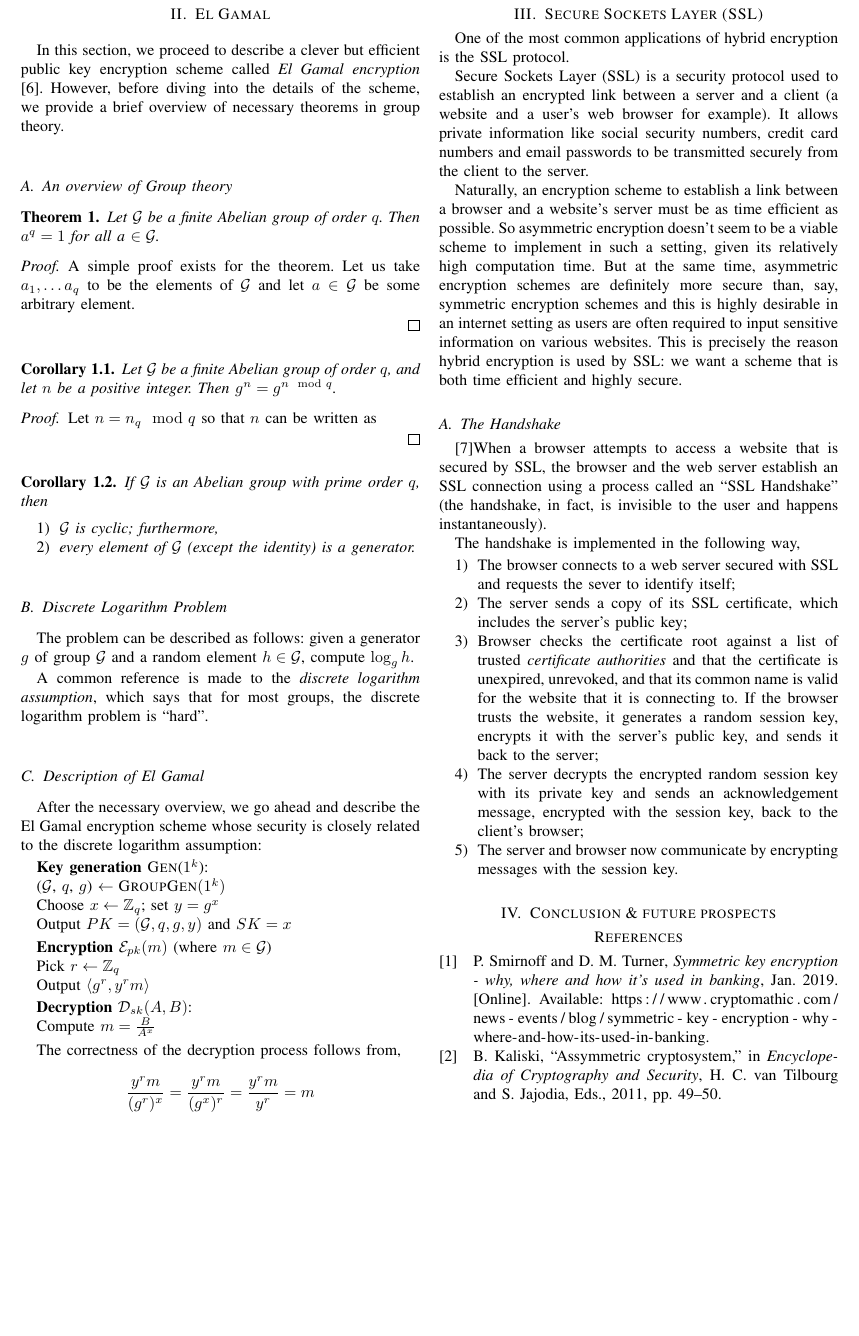
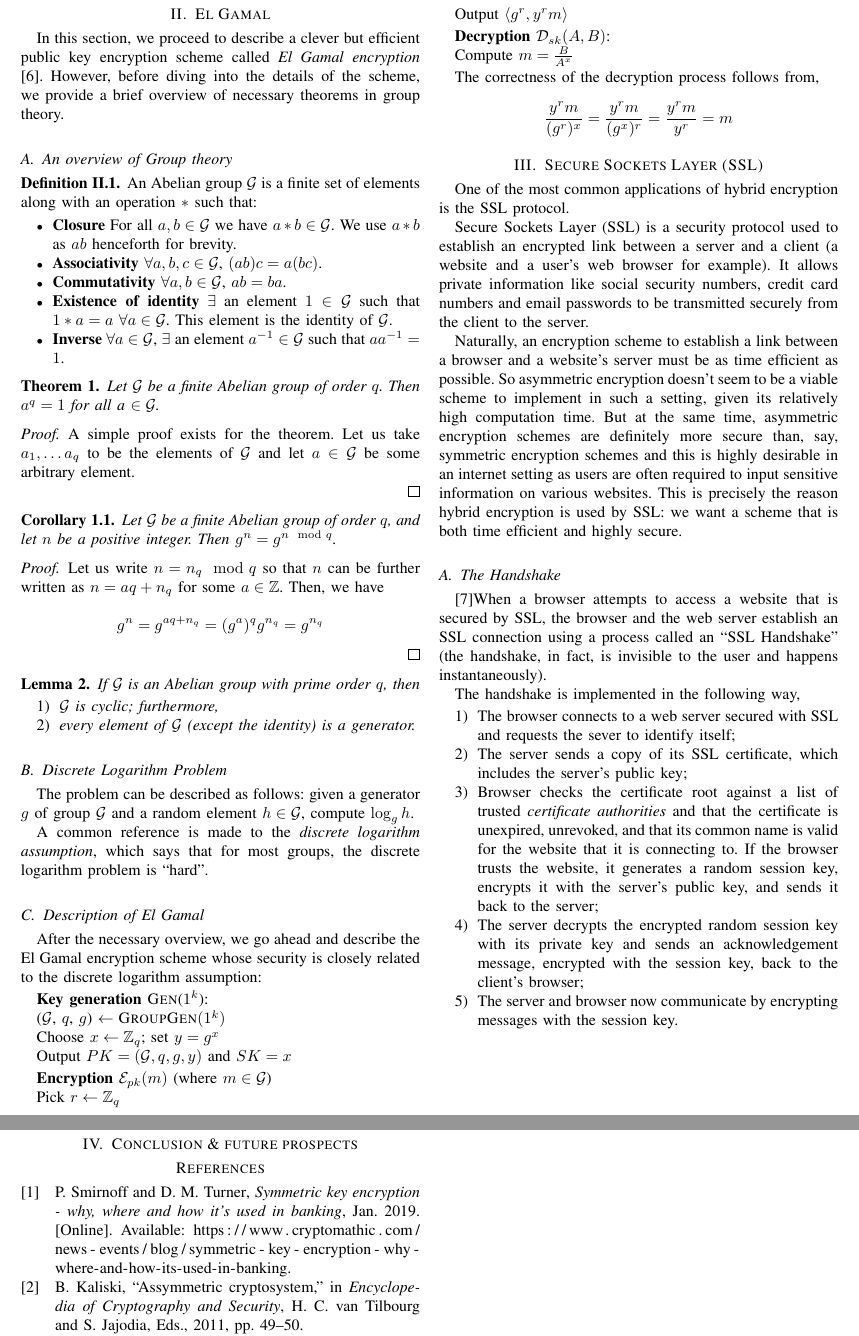
Before and after one commit to SaswatD27/HybridEncryptionTermPaperCS451, a LaTeX paper (main.tex, which reads elgamal.tex): part of page 2 of 3 before the commit and two parts of pages 2 and 3 of 3 after it, the two joined at a grey line, cut so that both start at the same text, the shorter picture padded with empty space. Compiled offline with pdfLaTeX.

Commit message:
finished corollary proof

```diff
--- a/elgamal.tex
+++ b/elgamal.tex
@@ -6,6 +6,18 @@ In this section, we proceed to describe a clever but efficient public key encryp
 However, before diving into the details of the scheme, we provide a brief overview of necessary theorems in group theory.
 
 \subsection{An overview of Group theory}
+
+\begin{definition}
+An Abelian group $ \mathcal{G} $ is a finite set of elements along with an operation $ * $ such that:
+
+\begin{itemize}
+    \item \textbf{Closure} For all $ a, b \in \mathcal{G} $ we have $ a * b \in \mathcal{G} $. We use $ a * b $ as $ ab $ henceforth for brevity.
+    \item \textbf{Associativity} $ \forall a, b, c \in \mathcal{G} $, $ (ab)c = a(bc) $.
+    \item \textbf{Commutativity} $ \forall a, b \in \mathcal{G} $, $ ab = ba $.
+    \item \textbf{Existence of identity} $ \exists $ an element $ 1 \in \mathcal{G} $ such that $ 1 * a = a $ $ \forall a \in \mathcal{G} $. This element is the identity of $ \mathcal{G} $.
+    \item \textbf{Inverse} $ \forall a \in \mathcal{G}$, $ \exists $ an element $ a^{-1} \in \mathcal{G} $ such that $ aa^{-1} = 1 $.
+\end{itemize}
+\end{definition}
 
 \begin{theorem}
 Let $\mathcal{G}$ be a finite Abelian group of order $ q $. Then $ a^q = 1 $ for all a $\in \mathcal{G}$.
@@ -23,18 +35,20 @@ Then $ g^n = g^{n \mod q} $.
 \end{corollary}
 
 \begin{proof}
-Let $ n = n_q \mod q $ so that $ n $ can be written as
+Let us write $ n = n_q \mod q $ so that $ n $ can be further written as $ n = aq + n_q $ for some $ a \in \mathbb{Z} $. Then, we have
 
-% complete the proof
+\begin{equation*}
+g^n = g^{aq+n_q} = (g^a)^q g^{n_q} = g^{n_q}
+\end{equation*}
 \end{proof}
 
-\begin{corollary}
+\begin{lemma}
 If $ \mathcal{G} $ is an Abelian group with prime order $ q $, then
 \begin{enumerate}
     \item $ \mathcal{G} $ is cyclic; furthermore,
     \item every element of $ \mathcal{G} $ (except the identity) is a generator.
 \end{enumerate}
-\end{corollary}
+\end{lemma}
 
 \subsection{Discrete Logarithm Problem}
 
--- a/main.tex
+++ b/main.tex
@@ -14,6 +14,10 @@
 
 \newtheorem{theorem}{Theorem}
 \newtheorem{corollary}{Corollary}[theorem]
+\newtheorem{lemma}[theorem]{Lemma}
+
+\theoremstyle{definition}
+\newtheorem{definition}{Definition}[section]
 
 \begin{document}
 \title{Hybrid Encryption: A Brief Introduction}
```
